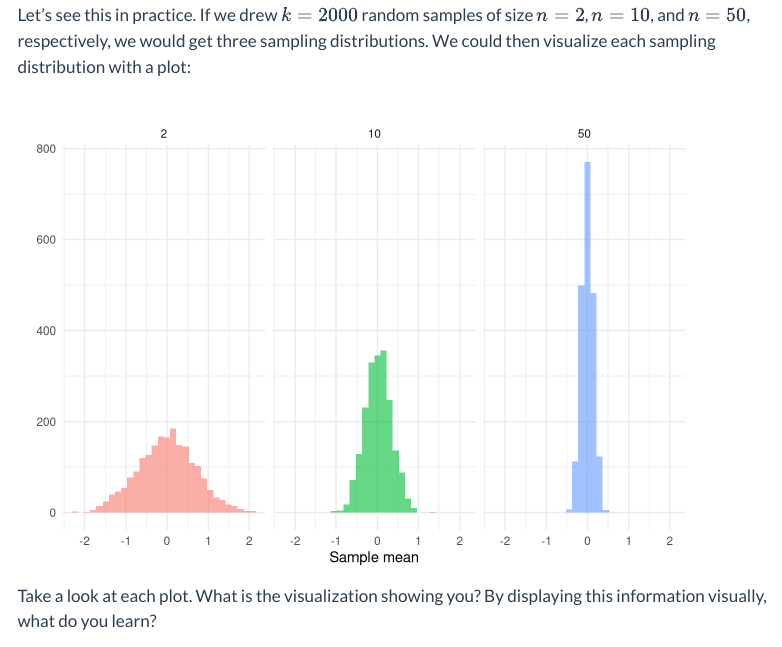
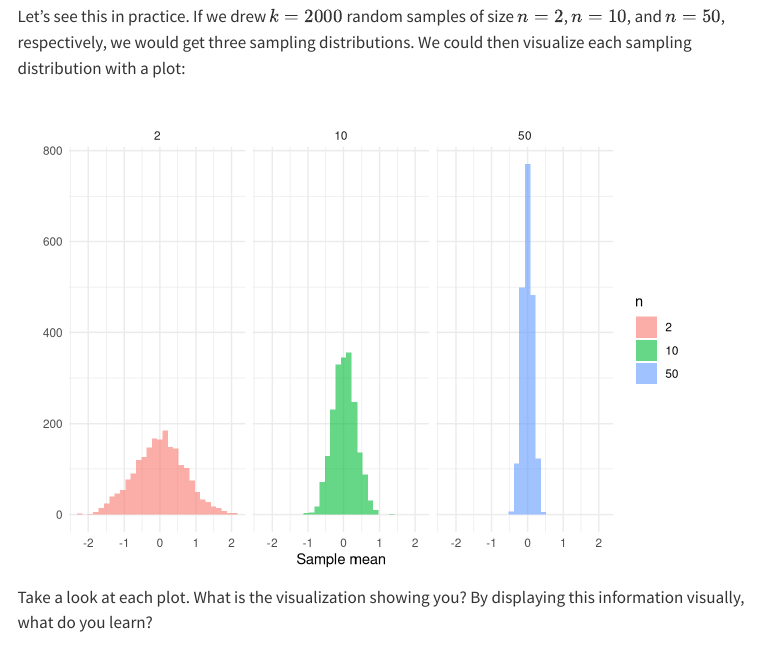
Before and after one commit to jacobtnyoung/dynamic-viz, a Quarto document (index.qmd): the page in a window 1100 px wide, from 140 px down. Rendered offline with R 4.5, knitr and Pandoc in place of Quarto, with nearby package versions; menus at the side of the page are left out; long lines of code are wrapped.

Commit message:
revisions to format

````diff
--- a/index.qmd
+++ b/index.qmd
@@ -3,7 +3,7 @@ title: "Dynamic Visualization using Shiny"
 
 format:
   html:
-    theme: flatly
+    theme: lux
     toc: true
     toc-location: left
     toc-depth: 3
@@ -54,8 +54,7 @@ ggplot(
   labs(
     title = "",
     x = "Sample mean", y = "" ) +
-  theme_minimal() +
-  theme( legend.position = "none" )
+  theme_minimal()
 
 ```
 
````
Also changed, not shown: index.html.
